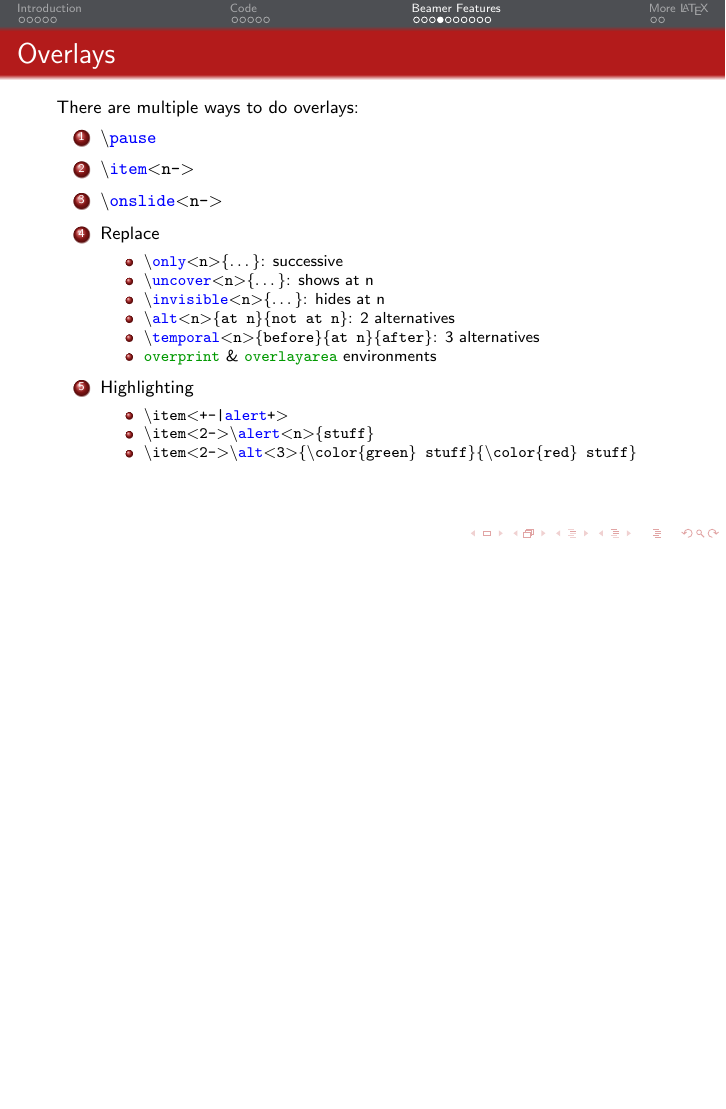
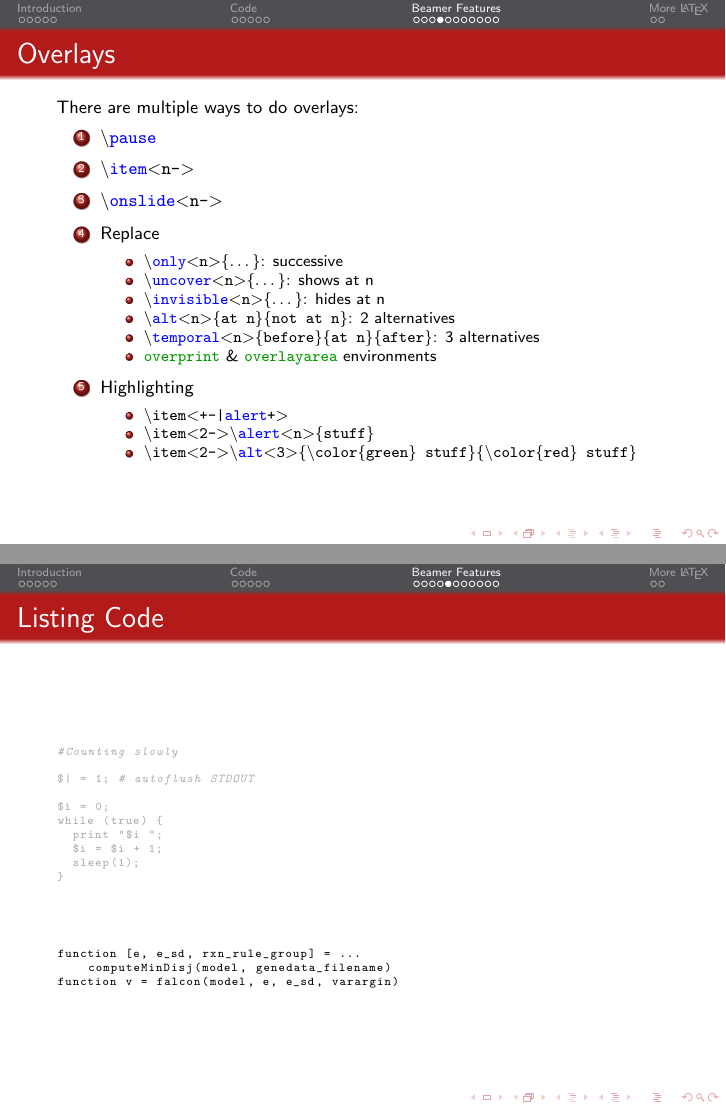
Before and after one commit to bbarker/CU_Beamer_Theme, LaTeX slides (CU_AmberSmith_GSAC_Beamer.tex): page 28 of 41 before the commit and pages 28 and 30 of 43 after it, the two joined at a grey line, the shorter picture padded with empty space. Compiled offline with pdfLaTeX.

Commit message:
added code listing example

```diff
--- a/CU_AmberSmith_GSAC_Beamer.tex
+++ b/CU_AmberSmith_GSAC_Beamer.tex
@@ -79,6 +79,8 @@
 \usepackage{url}
 \usepackage{multimedia} % likely better alternative: media9
 \usepackage{hyperref}
+\usepackage{listings}
+
 
 %%%%%%%%%%%%%%%%%%%%%%%%%%%%%%%%%%%%%%%%%%%%%%%%%%%%%%%%%%%%%%%%%%%%%%%%%%%%%%%%%%%%%%%%%%
 %%%%%%%%%%%%%%%%%%%%%%%%%%%%%% Title Page Info %%%%%%%%%%%%%%%%%%%%%%%%%%%%%%%%%%%%%%%%%%%
@@ -705,6 +707,42 @@ There are multiple ways to do overlays:
 
 }
 
+
+%%%%%%%%%%%%%%%%%%%%%%%%%%%%%%%%%%%%%%%%%%%%%%%%%%%%%%%%%%%%%%%%%%%%%%%%%%%%%%%%%%%%%%%%%%
+\begin{frame}[fragile]
+\frametitle{Listing Code}
+
+{\color{gray!65}
+
+{\only<1>{\color{black}}
+\begin{lstlisting}[basicstyle=\ttfamily\tiny, language=perl, showstringspaces=false]
+
+#Counting slowly
+
+$| = 1; # autoflush STDOUT
+
+$i = 0;
+while (true) {
+  print "$i ";
+  $i = $i + 1;
+  sleep(1);
+}
+\end{lstlisting}}
+
+\vspace{4ex}
+
+{\only<2>{\color{black}}
+\begin{lstlisting}[basicstyle=\ttfamily\tiny, language=MATLAB, showstringspaces=false]
+function [e, e_sd, rxn_rule_group] = ...
+    computeMinDisj(model, genedata_filename)
+function v = falcon(model, e, e_sd, varargin)
+\end{lstlisting}}
+
+} % end of \color{gray}
+
+\end{frame}
+
+
 %%%%%%%%%%%%%%%%%%%%%%%%%%%%%%%%%%%%%%%%%%%%%%%%%%%%%%%%%%%%%%%%%%%%%%%%%%%%%%%%%%%%%%%%%%
 
 \frame{\frametitle{Transition Effects}
```
